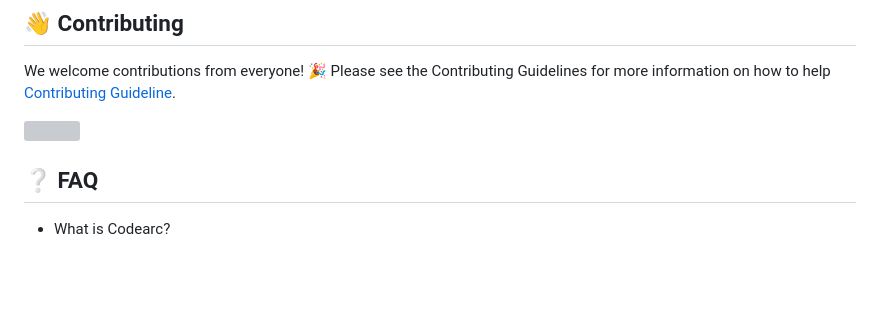
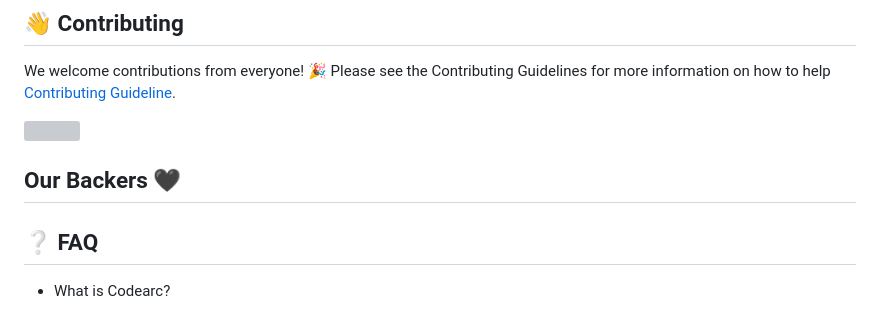
Before and after one commit to codearclab/codearc, a Markdown page: README.md, the part around the change. Drawn GitHub-style; blank space fills up the shorter version; grey boxes are pictures that could not be loaded.

```diff
--- a/README.md
+++ b/README.md
@@ -72,6 +72,9 @@ We welcome contributions from everyone! 🎉 Please see the Contributing Guideli
   <img src="https://contrib.rocks/image?repo=codearclab/codearc" />
 </a>
 
+<!-- Backers -->
+## Our Backers 🖤
+
 <!-- FAQ -->
 ## :grey_question: FAQ
 
```
